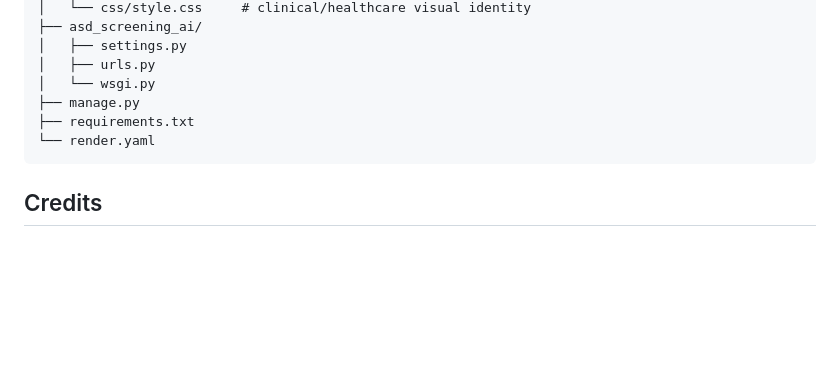
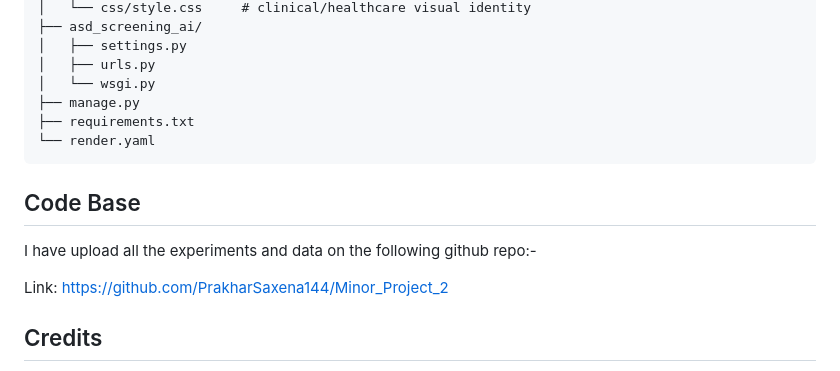
Before and after one commit to PrakharSaxena144/Autism-Spectrum-Disorder-Documentation, a Markdown page: README.md, the part around the change. Rendered like a GitHub page; blank space fills up the shorter version.

Commit message:
Add code base section with GitHub repo link
Added a section for the code base with a GitHub repository link.

````diff
--- a/README.md
+++ b/README.md
@@ -108,6 +108,11 @@ asd_screening_ai/
 └── render.yaml
 ```
 
+## Code Base
+I have upload all the experiments and data on the following github repo:-
+
+Link: https://github.com/PrakharSaxena144/Minor_Project_2
+
 ## Credits
 
 - Dataset: ASD Saliency Dataset, Zenodo DOI `10.5281/zenodo.2647418`
````
